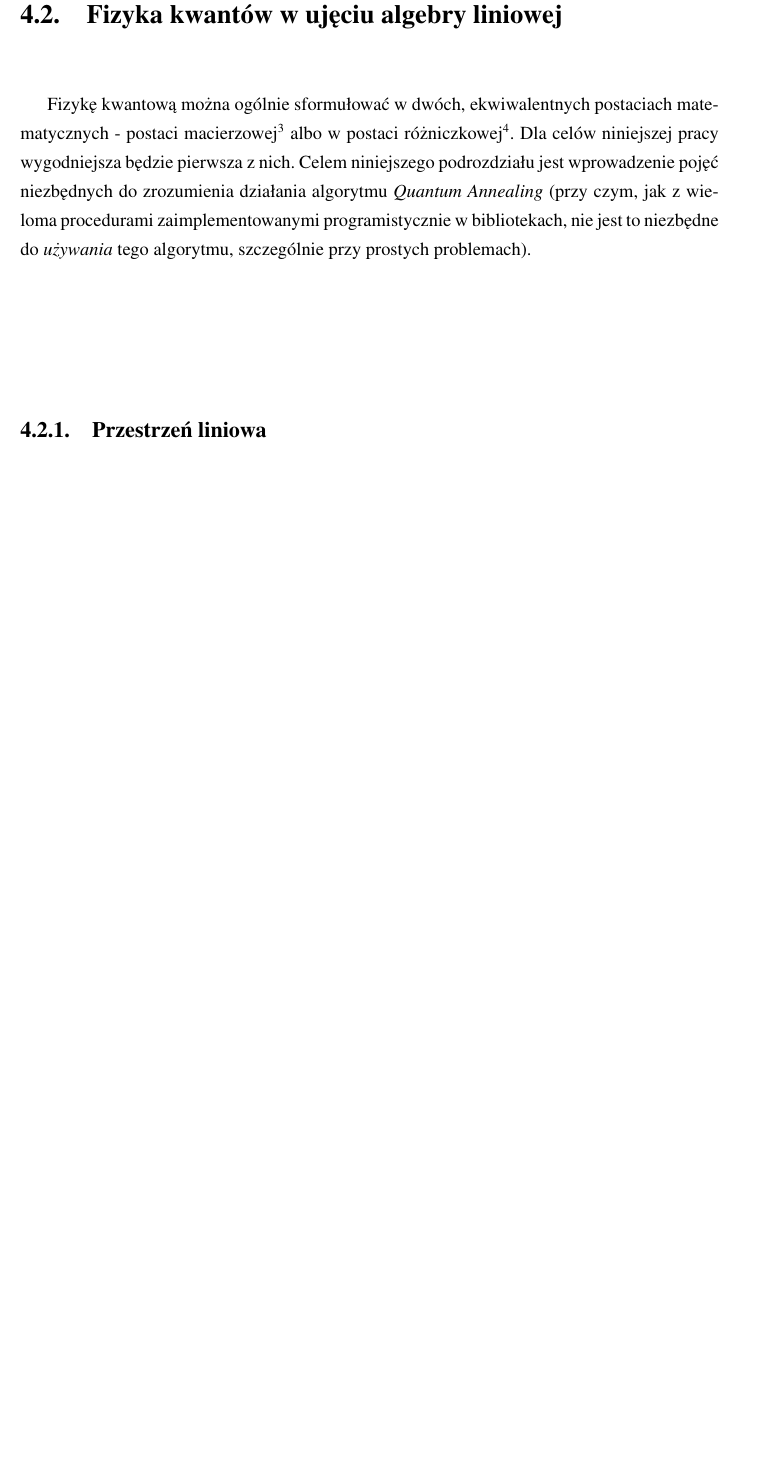
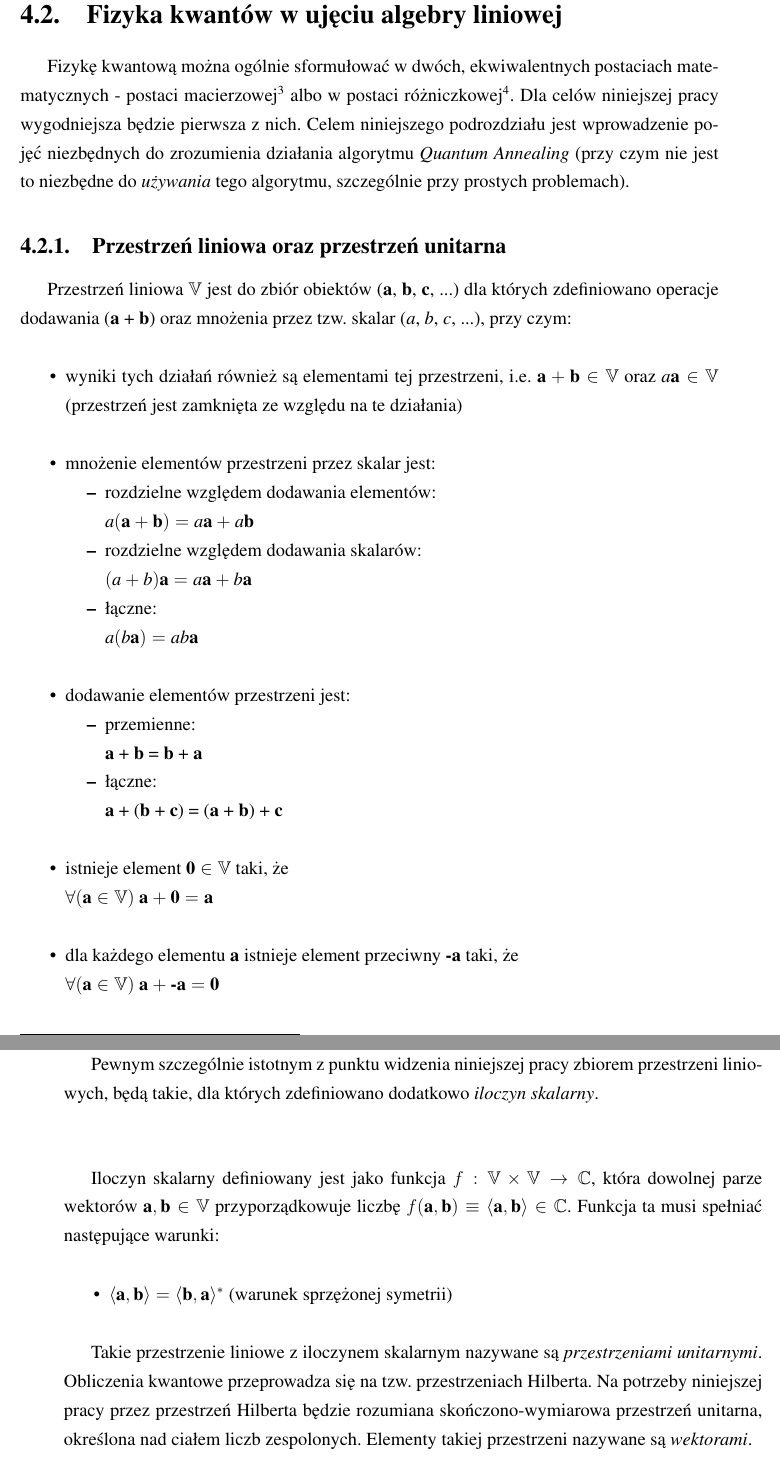
Before and after one commit to AleksanderWWW/Quantum-Portfolio-Optimization, a LaTeX book (main.tex): part of page 12 of 21 before the commit and two parts of pages 12 and 13 of 23 after it, the two joined at a grey line, cut so that both start at the same text, the shorter picture padded with empty space. Compiled offline with pdfLaTeX.

Commit message:
add linear space subsection

```diff
--- a/main.tex
+++ b/main.tex
@@ -2,6 +2,7 @@
 
 \documentclass[12pt,a4paper,twoside,openany]{book}
 \usepackage[T1]{fontenc}
+\usepackage{amsfonts}
 \usepackage[utf8]{inputenc}
 \usepackage[polish]{babel}
 \usepackage{graphicx}
@@ -207,9 +208,42 @@ Podstawiając za wartość energii elektronu 4.5 eV, a za wartość energii pote
 
 \section{Fizyka kwantów w ujęciu algebry liniowej}
 
-Fizykę kwantową można ogólnie sformułować w dwóch, ekwiwalentnych postaciach matematycznych - postaci macierzowej\footnote{Heisenberg 1925} albo w postaci różniczkowej\footnote{Schrodinger 1926}. Dla celów niniejszej pracy wygodniejsza będzie pierwsza z nich. Celem niniejszego podrozdziału jest wprowadzenie pojęć niezbędnych do zrozumienia działania algorytmu \textit{Quantum Annealing} (przy czym, jak z wieloma procedurami zaimplementowanymi programistycznie w bibliotekach, nie jest to niezbędne do \textit{używania} tego algorytmu, szczególnie przy prostych problemach).
+Fizykę kwantową można ogólnie sformułować w dwóch, ekwiwalentnych postaciach matematycznych - postaci macierzowej\footnote{Heisenberg 1925} albo w postaci różniczkowej\footnote{Schrodinger 1926}. Dla celów niniejszej pracy wygodniejsza będzie pierwsza z nich. Celem niniejszego podrozdziału jest wprowadzenie pojęć niezbędnych do zrozumienia działania algorytmu \textit{Quantum Annealing} (przy czym nie jest to niezbędne do \textit{używania} tego algorytmu, szczególnie przy prostych problemach).
 
-\subsection{Przestrzeń liniowa}
+\subsection{Przestrzeń liniowa oraz przestrzeń unitarna}
+
+Przestrzeń liniowa $\mathbb{V}$ jest do zbiór obiektów (\textbf{a}, \textbf{b}, \textbf{c}, ...) dla których zdefiniowano operacje dodawania (\textbf{a} + \textbf{b}) oraz mnożenia przez tzw. skalar (\textit{a}, \textit{b}, \textit{c}, ...), przy czym: \newline
+\begin{itemize}
+    \item wyniki tych działań również są elementami tej przestrzeni, i.e. $\textbf{a} + \textbf{b} \in \mathbb{V}$ oraz $\textit{a}\textbf{a} \in \mathbb{V}$ (przestrzeń jest zamknięta ze względu na te działania) \newline
+    \item mnożenie elementów przestrzeni przez skalar jest:
+    \begin{itemize}
+        \item rozdzielne względem dodawania elementów: \newline
+         $\textit{a}(\textbf{a} + \textbf{b}) = \textit{a}\textbf{a} + \textit{a}\textbf{b}$
+         \item rozdzielne względem dodawania skalarów: \newline
+         $(\textit{a} + \textit{b})\textbf{a} = \textit{a}\textbf{a} + \textit{b}\textbf{a}$
+         \item łączne: \newline
+         $\textit{a}(\textit{b}\textbf{a}) = \textit{a}\textit{b}\textbf{a}$ \newline
+
+    \end{itemize}
+    \item dodawanie elementów przestrzeni jest:
+    \begin{itemize}
+        \item przemienne: \newline
+        \textbf{a} + \textbf{b} = \textbf{b} + \textbf{a}
+        \item łączne: \newline
+        \textbf{a} + (\textbf{b} + \textbf{c}) = (\textbf{a} + \textbf{b}) + \textbf{c} \newline
+    \end{itemize}
+    \item istnieje element $\textbf{0}\in\mathbb{V}$ taki, że \newline $\forall(\textbf{a}\in\mathbb{V})$  $\textbf{a} + \textbf{0} = \textbf{a}$ \newline
+    \item dla każdego elementu \textbf{a} istnieje element przeciwny \textbf{-a} taki, że \newline $\forall(\textbf{a}\in\mathbb{V})$  $\textbf{a} + \textbf{-a} = \textbf{0}$ \newline
+\end{itemize}
+
+Pewnym szczególnie istotnym z punktu widzenia niniejszej pracy zbiorem przestrzeni liniowych, będą takie, dla których zdefiniowano dodatkowo \textit{iloczyn skalarny}.\newline
+
+Iloczyn skalarny definiowany jest jako funkcja $f: \mathbb{V}\times\mathbb{V}\to\mathbb{C}$, która dowolnej parze wektorów $\textbf{a}, \textbf{b} \in \mathbb{V}$ przyporządkowuje liczbę $f(\textbf{a}, \textbf{b})\equiv\langle\textbf{a},\textbf{b}\rangle\in\mathbb{C}$. Funkcja ta musi spełniać następujące warunki:
+\begin{itemize}
+    \item $\langle\textbf{a},\textbf{b}\rangle = \langle\textbf{b},\textbf{a}\rangle ^\ast$  (warunek sprzężonej symetrii)
+\end{itemize}
+
+Takie przestrzenie liniowe z iloczynem skalarnym nazywane są \textit{przestrzeniami unitarnymi}. Obliczenia kwantowe przeprowadza się na tzw. przestrzeniach Hilberta. Na potrzeby niniejszej pracy przez przestrzeń Hilberta będzie rozumiana skończono-wymiarowa przestrzeń unitarna, określona nad ciałem liczb zespolonych. Elementy takiej przestrzeni nazywane są \textit{wektorami}.
 
 \subsection{Notacja Diraca}
 
```
Also changed, not shown: main.tex (5 more changed lines).
